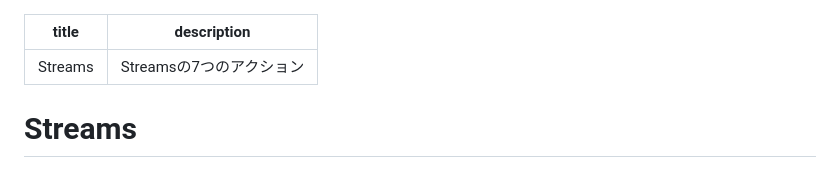
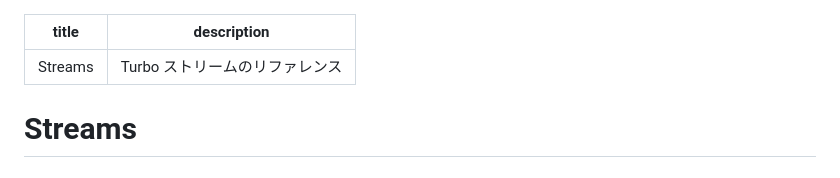
Before and after one commit to everyleaf/hotwire_ja, a Markdown page: turbo/reference/streams.md, the part around the change. GitHub-like rendering.

Commit message:
descriptionの修正

```diff
--- a/turbo/reference/streams.md
+++ b/turbo/reference/streams.md
@@ -1,6 +1,6 @@
 ---
 title: Streams
-description: Streamsの7つのアクション
+description: Turbo ストリームのリファレンス
 ---
 
 # Streams
```
